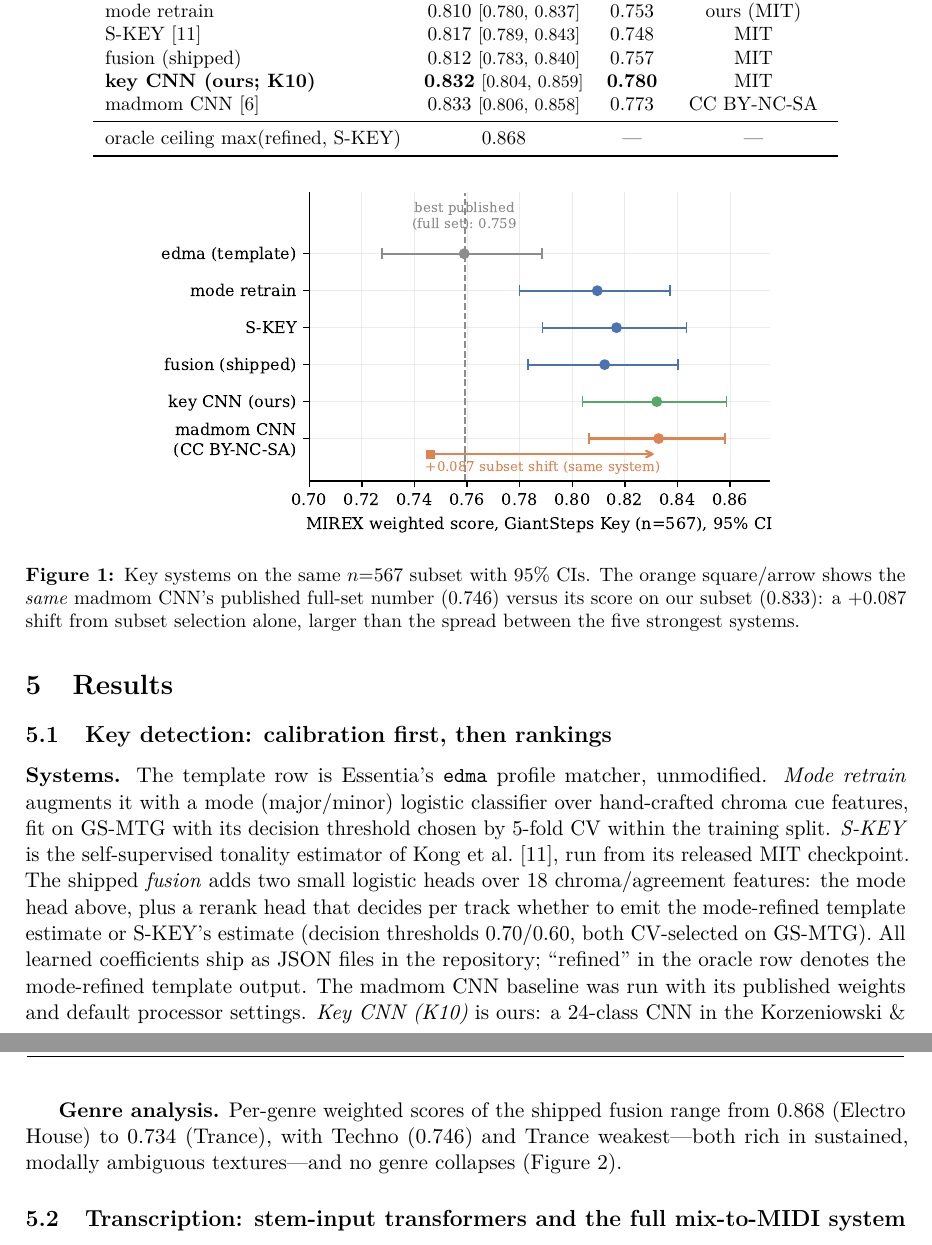
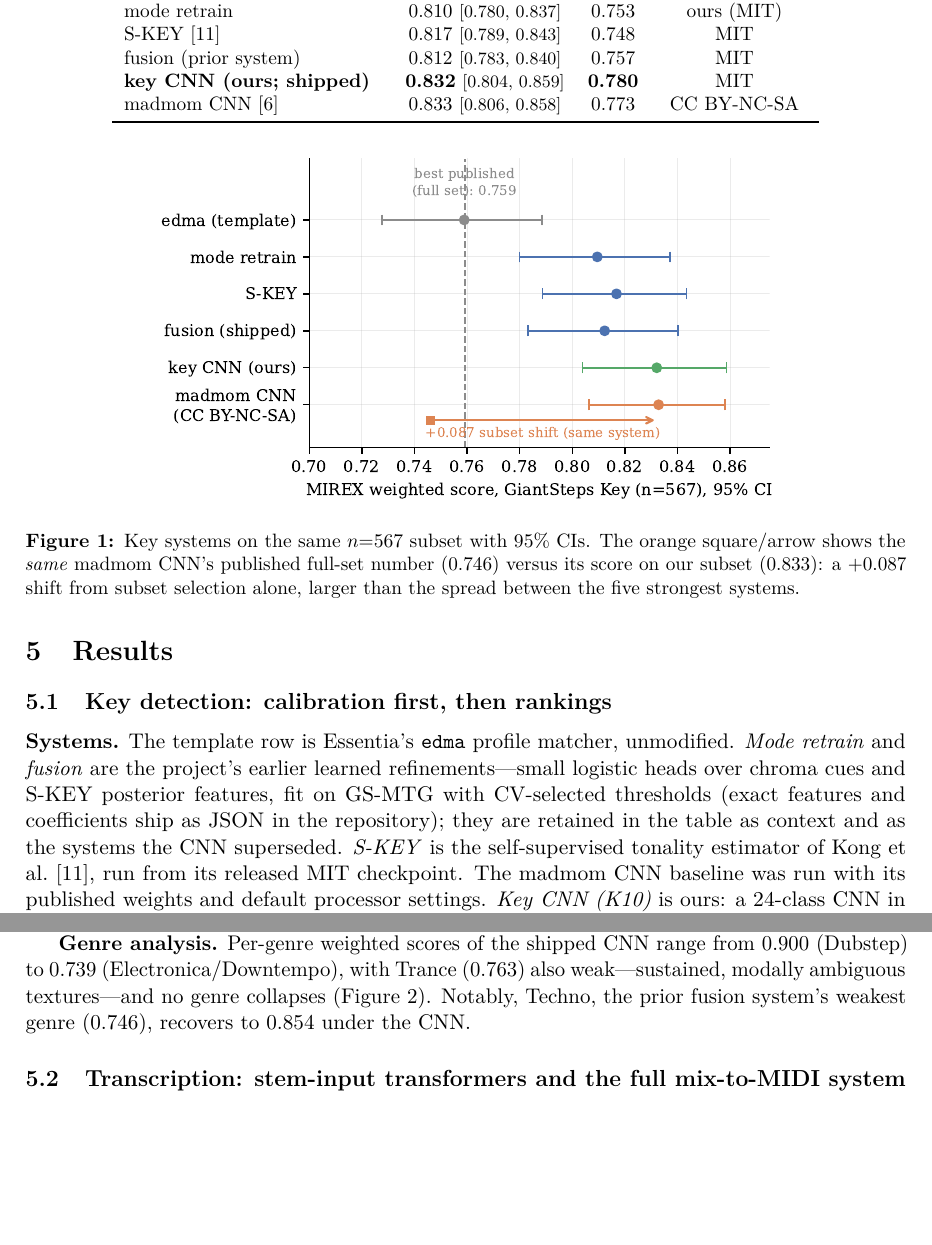
Before and after one commit to jhurliman/jams, a LaTeX paper (paper/arxiv/main.tex): two parts of pages 5 and 7 of 14 before the commit and two parts of pages 5 and 6 of 14 after it, joined at a grey line, cut so that both start at the same text, the shorter picture padded with empty space. Compiled offline with pdfLaTeX.

Commit message:
paper: demote fusion to historical context — CNN is the key system
Per review: fusion description cut to one sentence (row retained as the
evidence the CNN superseded it, +0.020/58W-38L); paired-delta table slimmed
to the load-bearing comparisons (full set stays in STATS.md); genre
analysis/figure recomputed for the K10 CNN (descriptive post-hoc on banked
preds — Techno recovers 0.746→0.854); capability table + licensing updated
(CNN = shipped key method); oracle-headroom fusion-era sentence dropped.
14 pp, compile clean.

Co-Authored-By: Claude Fable 5 <noreply@anthropic.com>

```diff
--- a/paper/arxiv/main.tex
+++ b/paper/arxiv/main.tex
@@ -285,11 +285,9 @@ system & weighted [95\% CI] & exact & license \\
 \texttt{edma} template (no refinement) & 0.759 \ci{0.728}{0.789} & 0.688 & AGPL (Essentia) \\
 mode retrain & 0.810 \ci{0.780}{0.837} & 0.753 & ours (MIT) \\
 S-KEY~\citep{kong2025skey} & 0.817 \ci{0.789}{0.843} & 0.748 & MIT \\
-fusion (shipped) & 0.812 \ci{0.783}{0.840} & 0.757 & MIT \\
-\textbf{key CNN (ours; K10)} & \textbf{0.832} \ci{0.804}{0.859} & \textbf{0.780} & MIT \\
+fusion (prior system) & 0.812 \ci{0.783}{0.840} & 0.757 & MIT \\
+\textbf{key CNN (ours; shipped)} & \textbf{0.832} \ci{0.804}{0.859} & \textbf{0.780} & MIT \\
 madmom CNN~\citep{korzeniowski2018genre} & 0.833 \ci{0.806}{0.858} & 0.773 & CC BY-NC-SA \\
-\midrule
-oracle ceiling $\max$(refined, S-KEY) & 0.868 & --- & --- \\
 \bottomrule
 \end{tabular}
 \end{table}
@@ -305,16 +303,13 @@ between the five strongest systems.}
 \end{figure}
 
 \textbf{Systems.} The template row is Essentia's \texttt{edma} profile matcher,
-unmodified. \emph{Mode retrain} augments it with a mode (major/minor) logistic
-classifier over hand-crafted chroma cue features, fit on GS-MTG with its decision
-threshold chosen by 5-fold CV within the training split. \emph{S-KEY} is the
-self-supervised tonality estimator of Kong et al.~\citep{kong2025skey}, run from its
-released MIT checkpoint. The shipped \emph{fusion} adds two small logistic heads over 18
-chroma/agreement features: the mode head above, plus a rerank head that decides per
-track whether to emit the mode-refined template estimate or S-KEY's estimate (decision
-thresholds 0.70/0.60, both CV-selected on GS-MTG). All learned coefficients ship as JSON
-files in the repository; ``refined'' in the oracle row denotes the mode-refined template
-output. The madmom CNN baseline was run with its published weights and default
+unmodified. \emph{Mode retrain} and \emph{fusion} are the project's earlier learned
+refinements---small logistic heads over chroma cues and S-KEY posterior features, fit
+on GS-MTG with CV-selected thresholds (exact features and coefficients ship as JSON in
+the repository); they are retained in the table as context and as the systems the CNN
+superseded. \emph{S-KEY} is the self-supervised tonality estimator of Kong et
+al.~\citep{kong2025skey}, run from its released MIT checkpoint. The madmom CNN baseline
+was run with its published weights and default
 processor settings. \emph{Key CNN (K10)} is ours: a 24-class CNN in the Korzeniowski
 \& Widmer family (log-CQT input, ${\sim}0.1$\,M parameters, MIT), trained on the public
 Beatport corpus underlying GS-MTG (1{,}363 usable tracks; zero test-set overlap,
@@ -382,10 +370,11 @@ replaced it before any comparison in this paper was run. The two scores happen t
 agree---leakage does not always inflate a number---but only the leakage-free protocol
 makes the number defensible.
 
-\textbf{Genre analysis.} Per-genre weighted scores of the shipped fusion range from
-0.868 (Electro House) to 0.734 (Trance), with Techno (0.746) and Trance weakest---both
-rich in sustained, modally ambiguous textures---and no genre collapses
-(Figure~\ref{fig:keygenre}).
+\textbf{Genre analysis.} Per-genre weighted scores of the shipped CNN range from 0.900
+(Dubstep) to 0.739 (Electronica/Downtempo), with Trance (0.763) also weak---sustained,
+modally ambiguous textures---and no genre collapses (Figure~\ref{fig:keygenre}).
+Notably, Techno, the prior fusion system's weakest genre (0.746), recovers to 0.854
+under the CNN.
 
 \begin{figure}[t]
 \centering
```
Also changed, not shown: paper/EXPERIMENTS.md (+4 -0 lines), paper/arxiv/figs/fig_cascade.pdf, paper/arxiv/figs/fig_key_forest.pdf, paper/arxiv/figs/fig_key_genre.pdf, paper/arxiv/figs/fig_structure_trade.pdf, paper/arxiv/main.pdf, paper/arxiv/main.tex (31 more changed lines), 1 other file.
